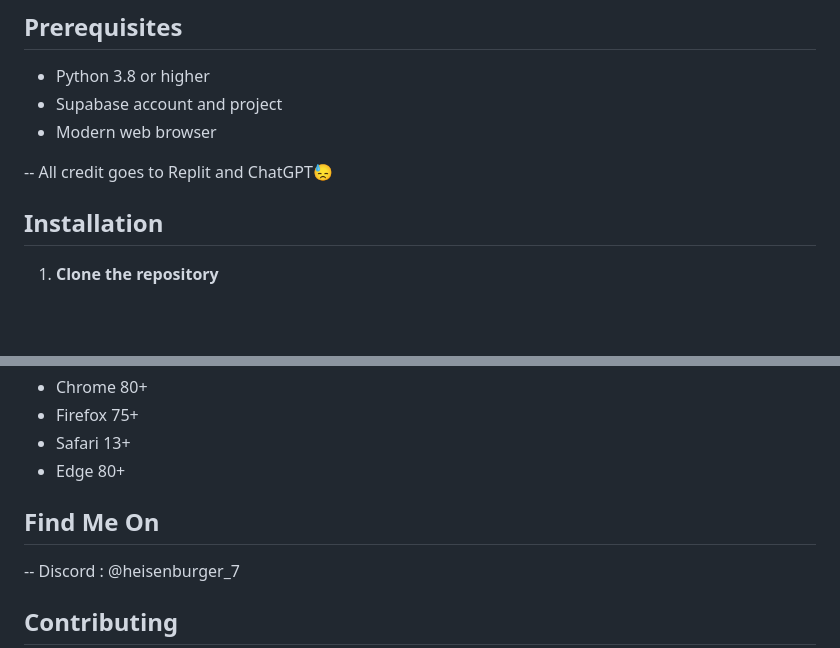
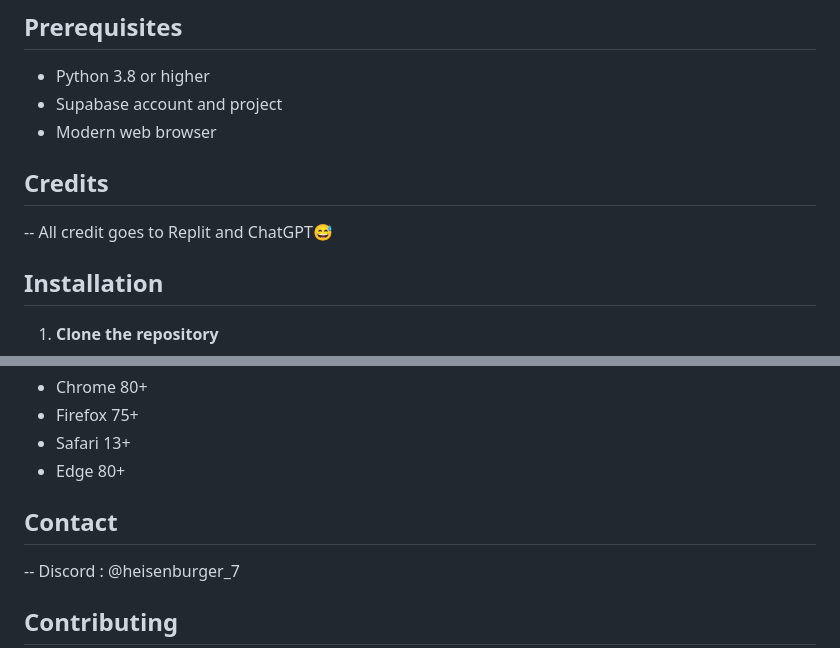
Before and after one commit to Chatito9323/StreamBase, a Markdown page: README.md, 2 parts joined by grey strips. GitHub-like rendering; blank space fills up the shorter version.

```diff
--- a/README.md
+++ b/README.md
@@ -31,7 +31,8 @@ A modern web application for managing and distributing OTT (Over-The-Top) stream
 - Supabase account and project
 - Modern web browser
 
--- All credit goes to Replit and ChatGPT😓
+## Credits
+-- All credit goes to Replit and ChatGPT😅
 
 ## Installation
 
@@ -198,7 +199,7 @@ streambase/
 - Safari 13+
 - Edge 80+
 
-## Find Me On
+## Contact
 -- Discord : @heisenburger_7
 
 ## Contributing
```
